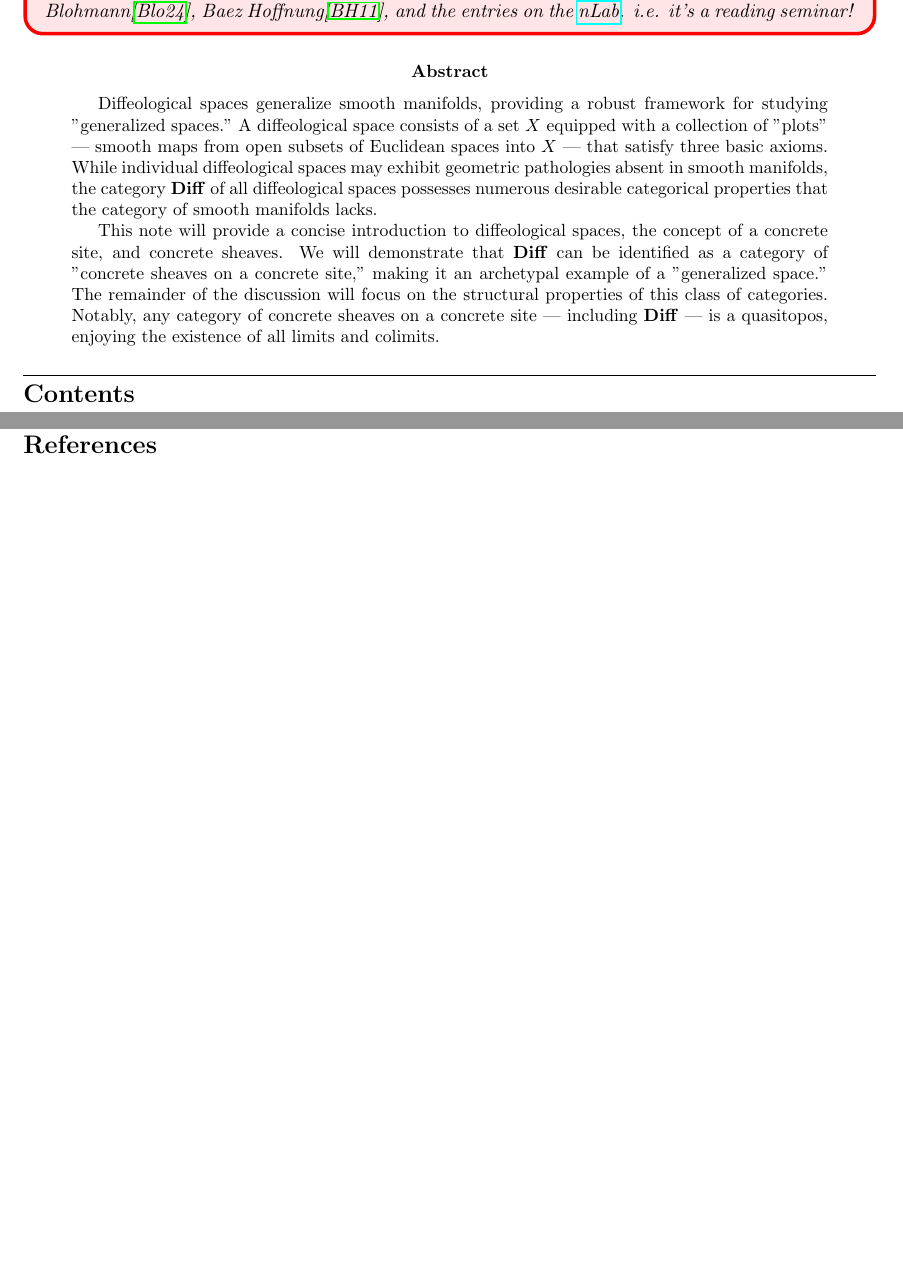
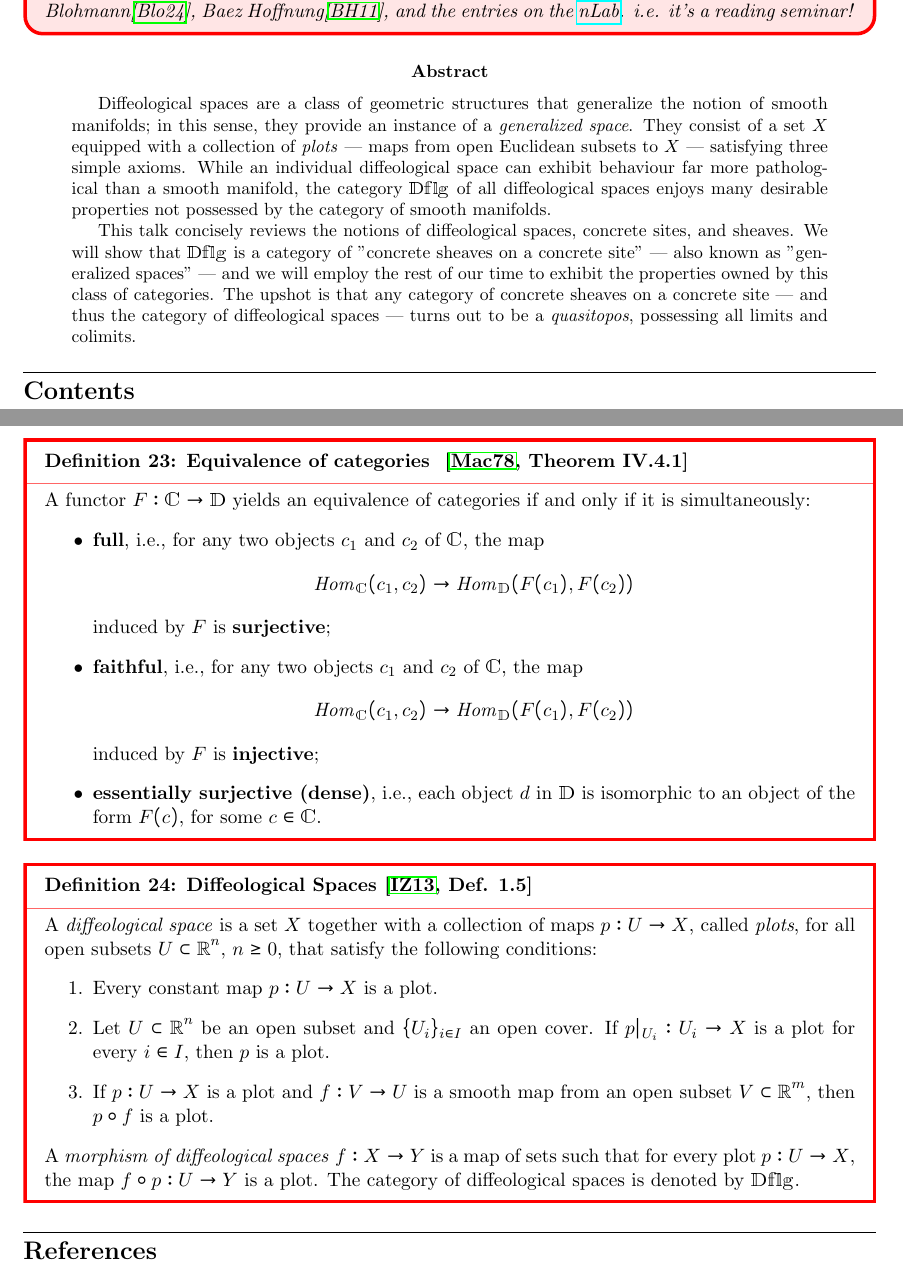
Before and after one commit to MasterToninus/Diffeological-Cat, a LaTeX paper (main.tex, which reads Latex-Theorem/theoremtemplate.sty): two parts of pages 1 and 11 of 12 before the commit and two parts of pages 1 and 12 of 13 after it, joined at a grey line, cut so that both start at the same text, the shorter picture padded with empty space. Compiled offline with pdfLaTeX.

Commit message:
Small revisions.

```diff
--- a/Latex-Theorem/theoremtemplate.sty
+++ b/Latex-Theorem/theoremtemplate.sty
@@ -174,7 +174,7 @@
 		linecolor=red,
 		middlelinewidth=2pt,
 		frametitlerule=true,
-		frametitlerulecolor=green!60,
+		frametitlerulecolor=red!60,
 		%	frametitlerulewidth =1pt,
 		%	innertopmargin= \topskip ,
 		skipabove=3pt,
--- a/main.tex
+++ b/main.tex
@@ -75,12 +75,16 @@ roundcorner=10pt]
 
 %---------------------------------------------------------------------------------------------------------%
 \begin{abstract}
-Diffeological spaces generalize smooth manifolds, providing a robust framework for studying "generalized spaces." A diffeological space consists of a set $X$ equipped with a collection of "plots" — smooth maps from open subsets of Euclidean spaces into $X$ — that satisfy three basic axioms. While individual diffeological spaces may exhibit geometric pathologies absent in smooth manifolds, the category $\mathbf{Diff}$ of all diffeological spaces possesses numerous desirable categorical properties that the category of smooth manifolds lacks.
+Diffeological spaces are a class of geometric structures that generalize the notion of smooth manifolds; in this sense, they provide an instance of a \emph{generalized space}. They consist of a set $X$ equipped with a collection of \emph{plots} — maps from open Euclidean subsets to $X$ — satisfying three simple axioms.
+While an individual diffeological space can exhibit behaviour far more pathological than a smooth manifold, the category $\Dflg$ of all diffeological spaces enjoys many desirable properties not possessed by the category of smooth manifolds.
 
-This note will provide a concise introduction to diffeological spaces, the concept of a concrete site, and concrete sheaves. We will demonstrate that $\mathbf{Diff}$ can be identified as a category of "concrete sheaves on a concrete site," making it an archetypal example of a "generalized space." The remainder of the discussion will focus on the structural properties of this class of categories. Notably, any category of concrete sheaves on a concrete site — including $\mathbf{Diff}$ — is a quasitopos, enjoying the existence of all limits and colimits.
+This talk concisely reviews the notions of diffeological spaces, concrete sites, and sheaves.
+We will show that $\Dflg$ is a category of "concrete sheaves on a concrete site" — also known as "generalized spaces" — and we will employ the rest of our time to exhibit the properties owned by this class of categories.
+The upshot is that any category of concrete sheaves on a concrete site — and thus the category of diffeological spaces — turns out to be a \emph{quasitopos}, possessing all limits and colimits.
 \end{abstract}
 %---------------------------------------------------------------------------------------------------------%
 
 
+\tableofcontents
 
 
@@ -87,5 +97,4 @@ This note will provide a concise introduction to diffeological spaces, the conce
 
-\tableofcontents
 
 \clearpage
 
@@ -646,6 +662,35 @@ The category $\cat$ is called \emph{Cartesian closed} \emph{if and only if} it s
 	The category $\cat$ is called \emph{locally Cartesian closed} iff for any $c \in\cat$ the overcategory $\cat \downarrow c$ is Cartesian closed.
 \end{definition}
 
+\begin{definition}[Equivalence of categories { \cite[Theorem IV.4.1]{MacLane1978}}]
+A functor \( F : \cat \to \cat[D] \) yields an equivalence of categories if and only if it is simultaneously:
+\begin{itemize}
+    \item \textbf{full}, i.e., for any two objects \( c_1 \) and \( c_2 \) of \(\cat\), the map
+    \[
+    \Hom_{\cat}(c_1, c_2) \to \Hom_{\cat[D]}(F(c_1), F(c_2))
+    \]
+    induced by \( F \) is \textbf{surjective};
+
+    \item \textbf{faithful}, i.e., for any two objects \( c_1 \) and \( c_2 \) of \(\cat\), the map
+    \[
+    \Hom_{\cat}(c_1, c_2) \to \Hom_{\cat[D]}(F(c_1), F(c_2))
+    \]
+    induced by \( F \) is \textbf{injective};
+
+    \item \textbf{essentially surjective (dense)}, i.e., each object \( d \) in \(\cat[D]\) is isomorphic to an object of the form \( F(c) \), for some \( c \in \cat \).
+\end{itemize}
+\end{definition}
+
+\begin{definition}[Diffeological Spaces {\cite[Def. 1.5]{IZ13}}]
+A \emph{diffeological space} is a set \( X \) together with a collection of maps \( p : U \to X \), called \emph{plots}, for all open subsets \( U \subset \Real^n \), \( n \geq 0 \), that satisfy the following conditions:
+\begin{enumerate}
+    \item Every constant map \( p : U \to X \) is a plot.
+    \item Let \( U \subset \Real^n \) be an open subset and \( \{U_i\}_{i \in I} \) an open cover. If \( p|_{U_i} : U_i \to X \) is a plot for every \( i \in I \), then \( p \) is a plot.
+    \item If \( p : U \to X \) is a plot and \( f : V \to U \) is a smooth map from an open subset \( V \subset \Real^m \), then \( p \circ f \) is a plot.
+\end{enumerate}
+A \emph{morphism of diffeological spaces} \( f : X \to Y \) is a map of sets such that for every plot \( p : U \to X \), the map \( f \circ p : U \to Y \) is a plot. The category of diffeological spaces is denoted by \( \Dflg \).
+\end{definition}
+
 
 %=========================================================================#
 % Bibliography (BibTex)
```
Also changed, not shown: main.tex (31 more changed lines).
